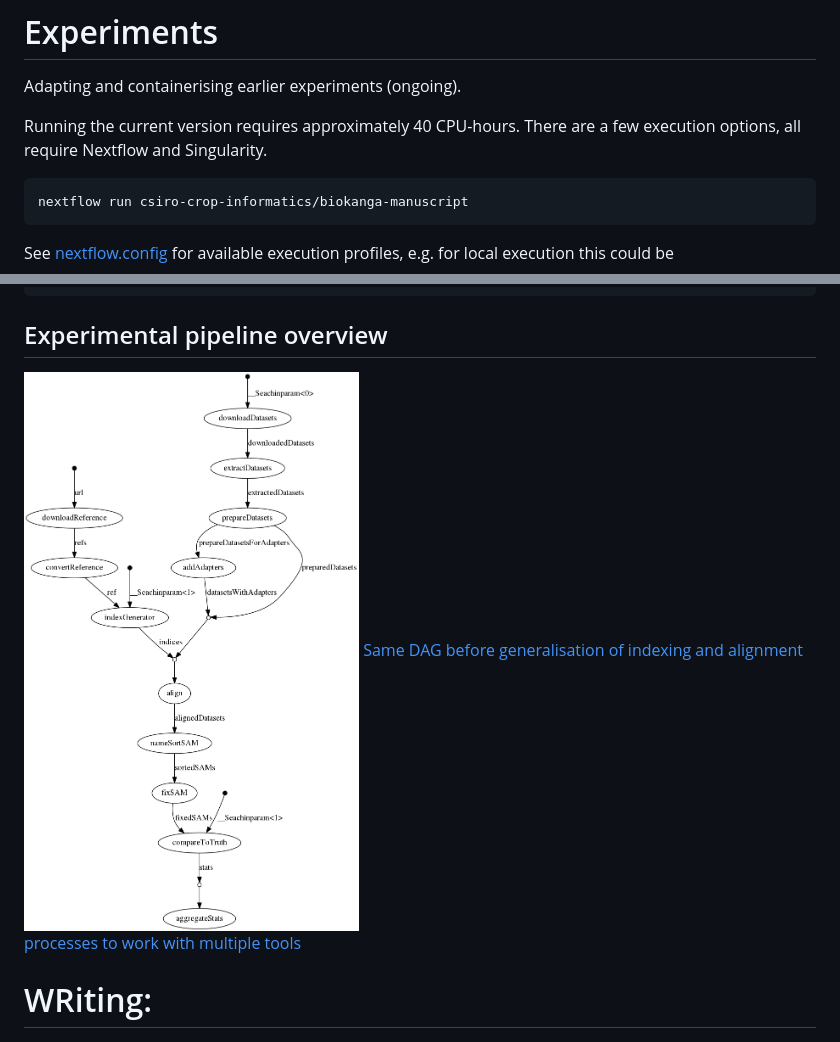
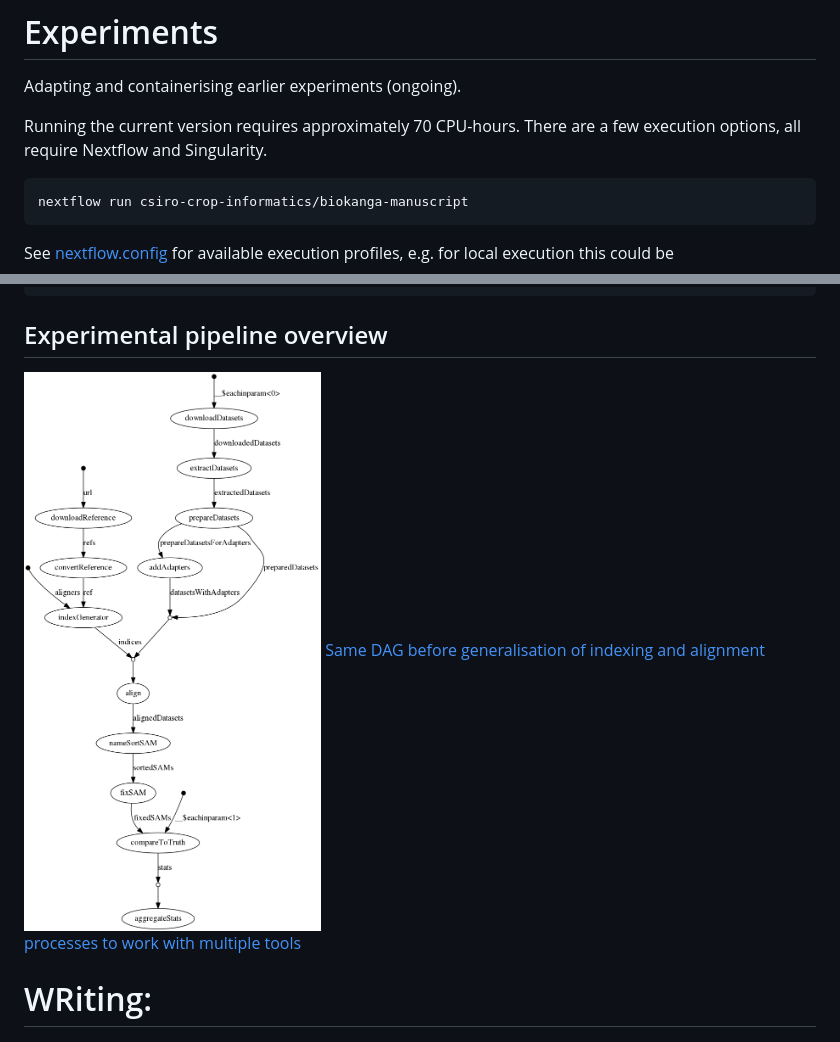
Before and after one commit to csiro-crop-informatics/repset, a Markdown page: README.md, 2 parts joined by grey strips. Drawn GitHub-style; pictures changed too: figures/dag.png.

Commit message:
updated dag

````diff
--- a/README.md
+++ b/README.md
@@ -4,7 +4,7 @@ A repository for a manuscript (application note?)  about [biokanga](https://gith
 # Experiments
 Adapting and containerising  earlier experiments (ongoing).
 
-Running the current version requires approximately 40 CPU-hours. There are a few execution options, all require Nextflow and Singularity.
+Running the current version requires approximately 70 CPU-hours. There are a few execution options, all require Nextflow and Singularity.
 
 ```
 nextflow run csiro-crop-informatics/biokanga-manuscript
````
